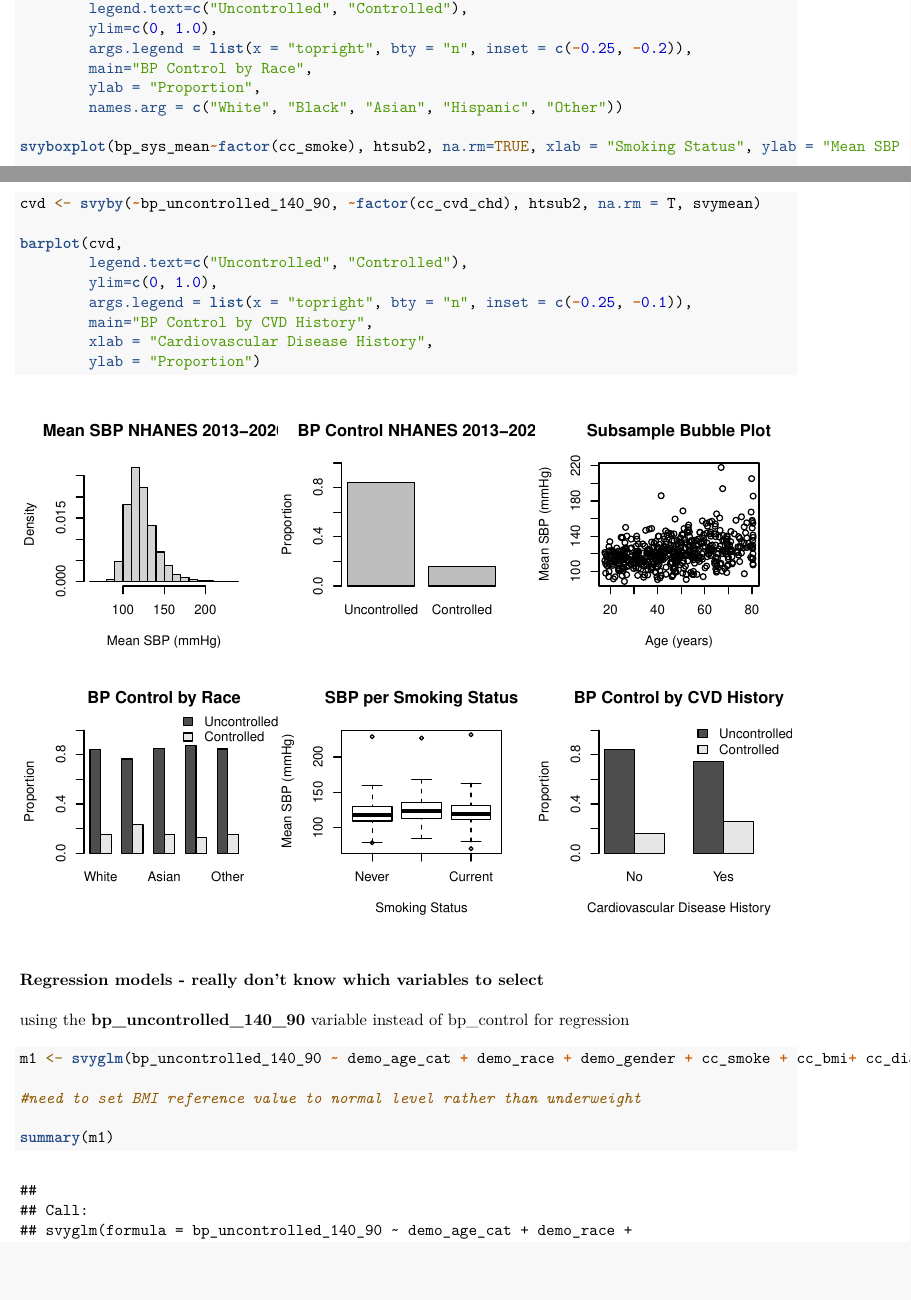
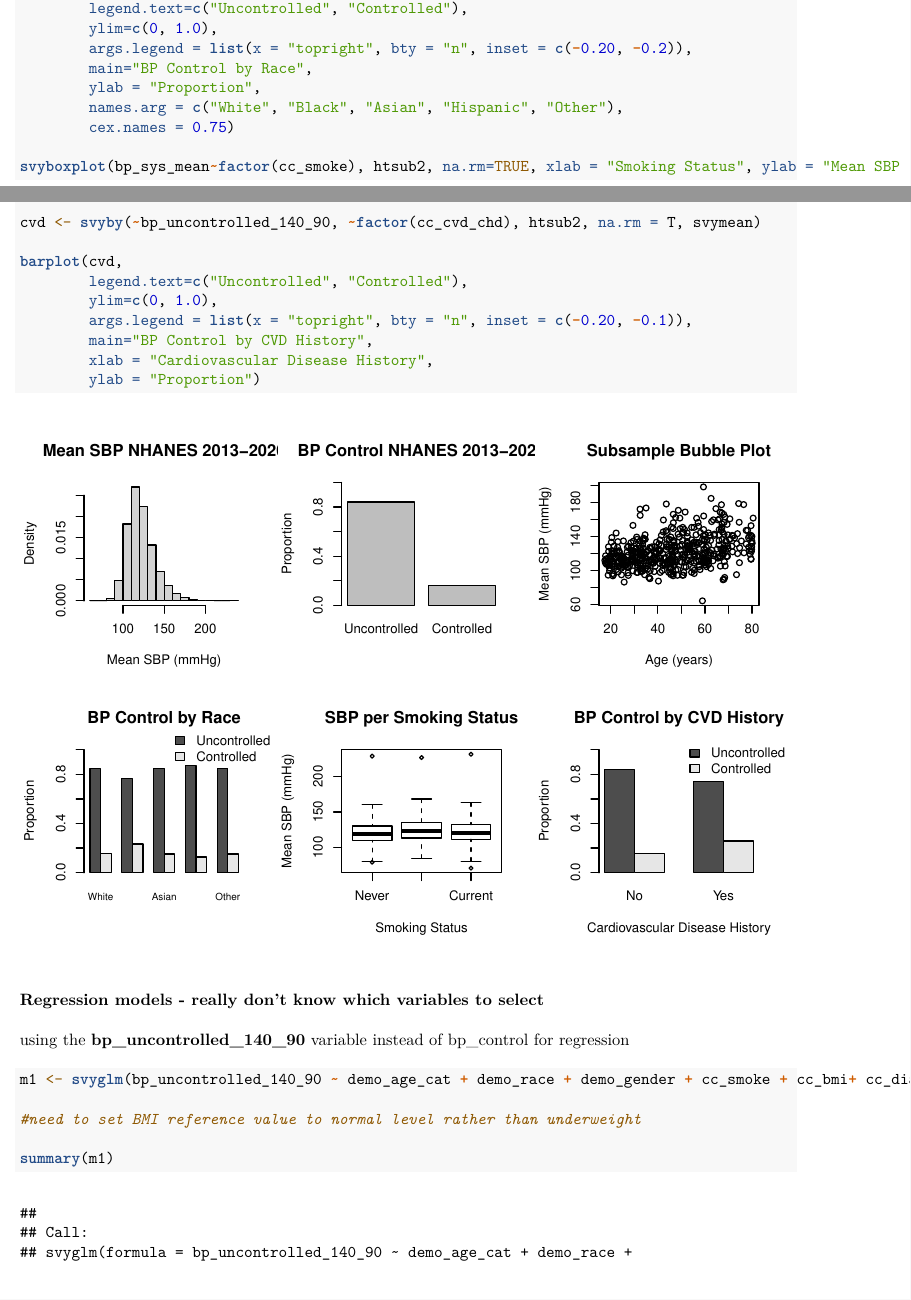
Before and after one commit to willanderson11/P8123_Final, an R Markdown document (p8123_final.Rmd): two parts of pages 9 and 10 of 18, joined at a grey line, cut so that both start at the same text, the shorter picture padded with empty space. The pictures show the output file p8123_final.pdf that the author committed with the source.

Commit message:
finished figure 1

````diff
--- a/p8123_final.Rmd
+++ b/p8123_final.Rmd
@@ -2,7 +2,7 @@
 title: "P8123 Final"
 author: "Farizah Rob, Emily Potts, Harry Wang, William Anderson"
 date: "2023-12-14"
-output: github_document
+output: pdf_document
 ---
 
 ```{r, message = F, warning = F}
@@ -155,10 +155,11 @@ barplot(prop,
 barplot(race,
         legend.text=c("Uncontrolled", "Controlled"),
         ylim=c(0, 1.0),
-        args.legend = list(x = "topright", bty = "n", inset = c(-0.25, -0.2)),
+        args.legend = list(x = "topright", bty = "n", inset = c(-0.20, -0.2)),
         main="BP Control by Race",
         ylab = "Proportion",
-        names.arg = c("White", "Black", "Asian", "Hispanic", "Other"))
+        names.arg = c("White", "Black", "Asian", "Hispanic", "Other"),
+        cex.names = 0.6)
 
 svyboxplot(bp_sys_mean~factor(cc_smoke), htsub2, na.rm=TRUE, xlab = "Smoking Status", ylab = "Mean SBP (mmHg)", main = "SBP per Smoking Status")
 
@@ -167,7 +168,7 @@ cvd <- svyby(~bp_uncontrolled_140_90, ~factor(cc_cvd_chd), htsub2, na.rm = T, sv
 barplot(cvd,
         legend.text=c("Uncontrolled", "Controlled"),
         ylim=c(0, 1.0),
-        args.legend = list(x = "topright", bty = "n", inset = c(-0.25, -0.1)),
+        args.legend = list(x = "topright", bty = "n", inset = c(-0.20, -0.1)),
         main="BP Control by CVD History",
         xlab = "Cardiovascular Disease History",
         ylab = "Proportion")
````
Also changed, not shown: p8123_final.html (deleted), p8123_final.md, p8123_final.pdf, p8123_final_files/figure-gfm/unnamed-chunk-5-1.png, 2 other files.
